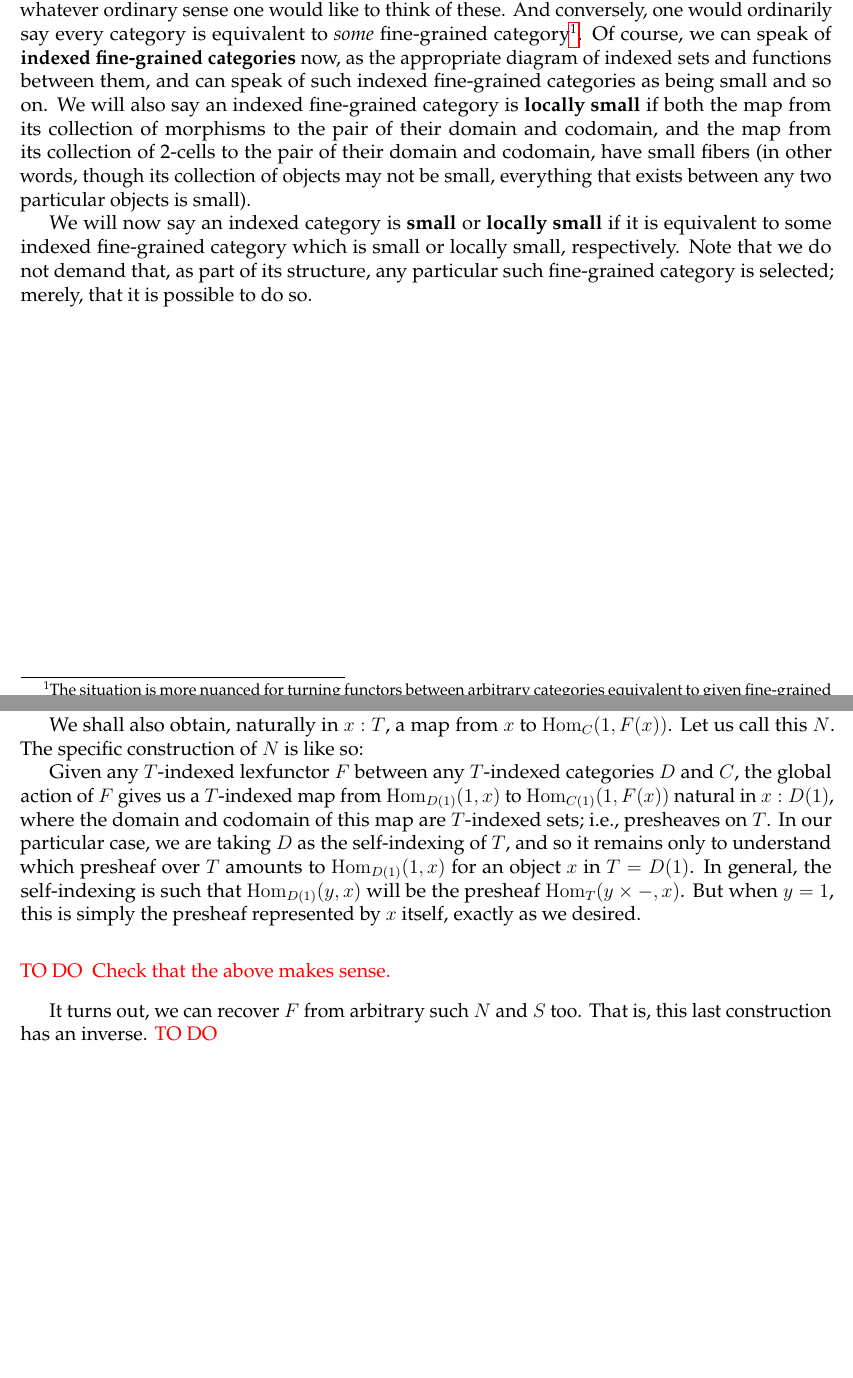
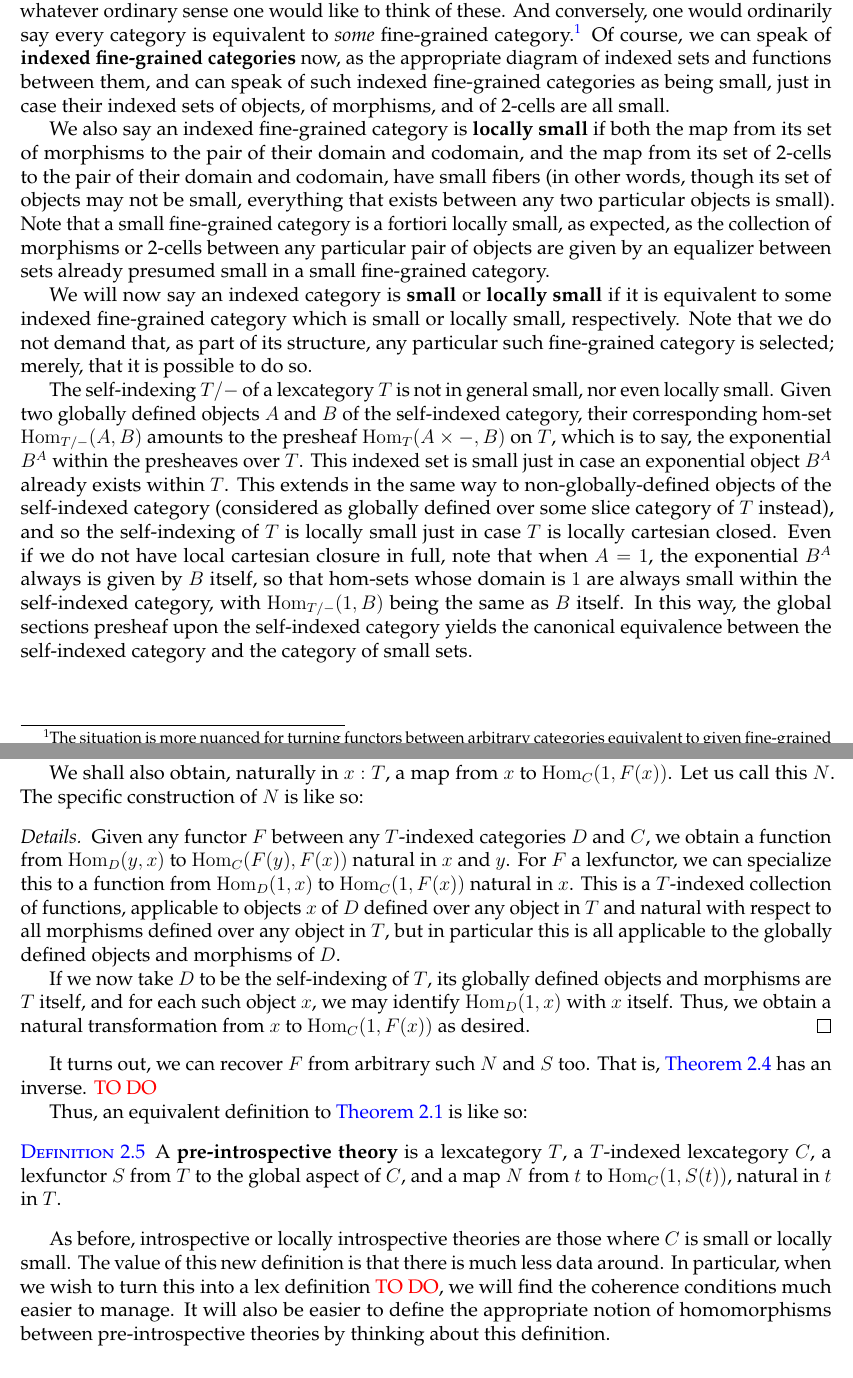
Before and after one commit to SridharRamesh/SR-categories, a LaTeX paper (main.tex, which reads CommandDefinitions.tex, IntrospectiveTheory.tex, Preliminaries.tex): two parts of pages 3 and 5 of 5, joined at a grey line, cut so that both start at the same text. Compiled offline with pdfLaTeX.

Commit message:
Tinkering.

```diff
--- a/CommandDefinitions.tex
+++ b/CommandDefinitions.tex
@@ -65,8 +64,7 @@
 \newcommand{\Cat}{\mathrm{Cat}}
 \newcommand{\LexCat}{\mathrm{LexCat}}
 
+\renewcommand{\implies}{\supset}
+
 \newcommand{\SRFunctor}{\mathcal{F}}
 \newcommand{\SRTransform}{\mathcal{N}}
-
-\newcommand{\indexedToPresheaf}[1]{\hat{#1}}
-\newcommand{\presheafToIndexed}[1]{#1_t}
--- a/IntrospectiveTheory.tex
+++ b/IntrospectiveTheory.tex
@@ -57,20 +57,23 @@ When we abuse language and speak of $T/t$ as an introspective theory, the above
 There is another way to equip $T/t$ as an introspective theory, in which we use as our internal category the slice category $C/t$ so to speak. Construction 1.3 is actually equivalent to doing this and then applying Construction 1.2 to the internal forgetful lexfunctor from $C/t$ to $C$. This equivalence is easier to see once we see how the natural transformation taking $t$ to $\Hom_C(1, t)$ works.
 \end{TODOblock}
 
-\begin{construction}[Obtaining S and N]
-Given a pre-introspective theory $\langle T, C, F \rangle$, we obtain immediately a lexfunctor from $T$ to $C(1)$, given by the component of $F$ at the terminal object $1$. Let us call this lexfunctor $S$.
+\begin{construction}\label{SAndN}
+Given a pre-introspective theory $\langle T, C, F \rangle$, we obtain immediately a lexfunctor from $T$ to $C(1)$, given by the component of $F$ at the terminal object $1$ of $T$. Let us call this lexfunctor $S$.
 
 We shall also obtain, naturally in $x : T$, a map from $x$ to $\Hom_C(1, F(x))$. Let us call this $N$. The specific construction of $N$ is like so:
+\end{construction}
+\begin{proof}[Details]
+Given any functor $F$ between any $T$-indexed categories $D$ and $C$, we obtain a function from $\Hom_D(y, x)$ to $\Hom_C(F(y), F(x))$ natural in $x$ and $y$. For $F$ a lexfunctor, we can specialize this to a function from $\Hom_D(1, x)$ to $\Hom_C(1, F(x))$ natural in $x$. This is a $T$-indexed collection of functions, applicable to objects $x$ of $D$ defined over any object in $T$ and natural with respect to all morphisms defined over any object in $T$, but in particular this is all applicable to the globally defined objects and morphisms of $D$.
 
-\begin{comment}
-Note that in a general pre-introspective theory, $\Hom_C(1, F(x))$ amounts to a $T$-indexed set, i.e. a presheaf over $T$, which may or may not be representable. However, if we are dealing with an introspective theory, the presheaf corresponding to $\Hom_C(1, F(x))$ will be representable (as it is given by pulling back a global object of $\Ob(C)^2$ along the domain and codomain projections from $\Mor(C)$, with each of these being representable). By the Yoneda lemma, we can in any case speak of all of this equivalently as a function from $\Hom_T(t, x)$ to $\Hom_{C(t)}(1, F(t)(x))$, natural in $t$ and $x$ both from $T$
-\end{comment}
+If we now take $D$ to be the self-indexing of $T$, its globally defined objects and morphisms are $T$ itself, and for each such object $x$, we may identify $\Hom_D(1, x)$ with $x$ itself. Thus, we obtain a natural transformation from $x$ to $\Hom_C(1, F(x))$ as desired.
+\end{proof}
 
-Given any $T$-indexed lexfunctor $F$ between any $T$-indexed categories $D$ and $C$, the global action of $F$ gives us a $T$-indexed map from $\Hom_{D(1)}(1, x)$ to $\Hom_{C(1)}(1, F(x))$ natural in $x : D(1)$, where the domain and codomain of this map are $T$-indexed sets; i.e., presheaves on $T$. In our particular case, we are taking $D$ as the self-indexing of $T$, and so it remains only to understand which presheaf over $T$ amounts to $\Hom_{D(1)}(1, x)$ for an object $x$ in $T = D(1)$. In general, the self-indexing is such that $\Hom_{D(1)}(y, x)$ will be the presheaf $\Hom_T(y \times -, x)$. But when $y = 1$, this is simply the presheaf represented by $x$ itself, exactly as we desired.
-\end{construction}
+It turns out, we can recover $F$ from arbitrary such $N$ and $S$ too. That is, \cref{SAndN} has an inverse. \TODO
 
-\begin{TODOblock}
-Check that the above makes sense.
-\end{TODOblock}
+Thus, an equivalent definition to \cref{IntrospectiveTheory} is like so:
 
-It turns out, we can recover $F$ from arbitrary such $N$ and $S$ too. That is, this last construction has an inverse. \TODO
+\begin{definition}\label{IntrospectiveTheoryNS}
+A \defined{pre-introspective theory} is a lexcategory $T$, a $T$-indexed lexcategory $C$, a lexfunctor $S$ from $T$ to the global aspect of $C$, and a map $N$ from $t$ to $\Hom_C(1, S(t))$, natural in $t$ in $T$.
+\end{definition}
+
+As before, introspective or locally introspective theories are those where $C$ is small or locally small. The value of this new definition is that there is much less data around. In particular, when we wish to turn this into a lex definition \TODO, we will find the coherence conditions much easier to manage. It will also be easier to define the appropriate notion of homomorphisms between pre-introspective theories by thinking about this definition.
--- a/Preliminaries.tex
+++ b/Preliminaries.tex
@@ -28,4 +28,8 @@ Specifically, let us say a \defined{fine-grained category} is a set of objects,
 
-Every fine-grained category [or functor or etc], gives rise to a category [or functor or etc] in whatever ordinary sense one would like to think of these. And conversely, one would ordinarily say every category is equivalent to \emph{some} fine-grained category\footnote{The situation is more nuanced for turning functors between arbitrary categories equivalent to given fine-grained categories into fine-grained functors between the given fine-grained categories, but that will not concern us for now.}. Of course, we can speak of \defined{indexed fine-grained categories} now, as the appropriate diagram of indexed sets and functions between them, and can speak of such indexed fine-grained categories as being small and so on. We will also say an indexed fine-grained category is \defined{locally small} if both the map from its collection of morphisms to the pair of their domain and codomain, and the map from its collection of 2-cells to the pair of their domain and codomain, have small fibers (in other words, though its collection of objects may not be small, everything that exists between any two particular objects is small).
+Every fine-grained category [or functor or etc], gives rise to a category [or functor or etc] in whatever ordinary sense one would like to think of these. And conversely, one would ordinarily say every category is equivalent to \emph{some} fine-grained category.\footnote{The situation is more nuanced for turning functors between arbitrary categories equivalent to given fine-grained categories into fine-grained functors between the given fine-grained categories, but that will not concern us for now.} Of course, we can speak of \defined{indexed fine-grained categories} now, as the appropriate diagram of indexed sets and functions between them, and can speak of such indexed fine-grained categories as being small, just in case their indexed sets of objects, of morphisms, and of 2-cells are all small.
+
+We also say an indexed fine-grained category is \defined{locally small} if both the map from its set of morphisms to the pair of their domain and codomain, and the map from its set of 2-cells to the pair of their domain and codomain, have small fibers (in other words, though its set of objects may not be small, everything that exists between any two particular objects is small). Note that a small fine-grained category is a fortiori locally small, as expected, as the collection of morphisms or 2-cells between any particular pair of objects are given by an equalizer between sets already presumed small in a small fine-grained category.
 
 We will now say an indexed category is \defined{small} or \defined{locally small} if it is equivalent to some indexed fine-grained category which is small or locally small, respectively. Note that we do not demand that, as part of its structure, any particular such fine-grained category is selected; merely, that it is possible to do so.
+
+The self-indexing $T/-$ of a lexcategory $T$ is not in general small, nor even locally small. Given two globally defined objects $A$ and $B$ of the self-indexed category, their corresponding hom-set $\Hom_{T/-}(A, B)$ amounts to the presheaf $\Hom_{T}(A \times -, B)$ on $T$, which is to say, the exponential $B^A$ within the presheaves over $T$. This indexed set is small just in case an exponential object $B^A$ already exists within $T$. This extends in the same way to non-globally-defined objects of the self-indexed category (considered as globally defined over some slice category of $T$ instead), and so the self-indexing of $T$ is locally small just in case $T$ is locally cartesian closed. Even if we do not have local cartesian closure in full, note that when $A = 1$, the exponential $B^A$ always is given by $B$ itself, so that hom-sets whose domain is $1$ are always small within the self-indexed category, with $\Hom_{T/-}(1, B)$ being the same as $B$ itself. In this way, the global sections presheaf upon the self-indexed category yields the canonical equivalence between the self-indexed category and the category of small sets.
--- a/prelude.tex
+++ b/prelude.tex
@@ -11,7 +11,6 @@
 \usepackage{amssymb,amsmath, amsthm}
 \usepackage[utf8]{inputenc} % allow utf-8 input
 \usepackage[T1]{fontenc}    % use 8-bit T1 fonts
-\usepackage{hyperref}       % hyperlinks
 \usepackage{url}            % simple URL typesetting
 \usepackage{booktabs}       % professional-quality tables
 \usepackage{amsfonts}       % blackboard math symbols
@@ -27,3 +26,5 @@
 \raggedbottom               % No more underfull vbox errors
 \usepackage{quiver}         % Commutative diagrams
 \usepackage{indentfirst}    % Indent first paragraph in a section
+\usepackage[colorlinks=true, linkcolor=blue]{hyperref} % Hyper-linked references
+\usepackage[capitalize, nameinlink]{cleveref} % Auto-named references
```
Also changed, not shown: Applications.tex (deleted, +0 -3 lines), Future.tex (deleted, +0 -3 lines), Modal.tex (deleted, +0 -4 lines), Notation.tex (deleted, +0 -1 lines), intro.tex (deleted, +0 -4 lines), CommandDefinitions.tex (1 more changed lines), IntrospectiveTheory.tex (6 more changed lines), Preliminaries.tex (10 more changed lines).
